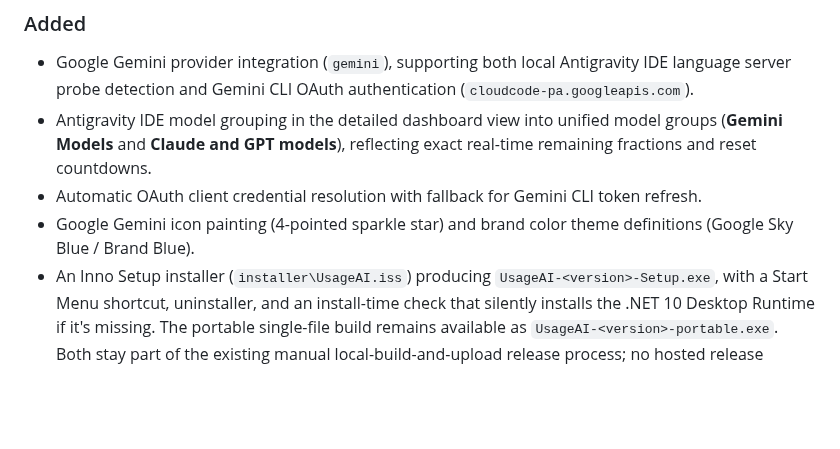
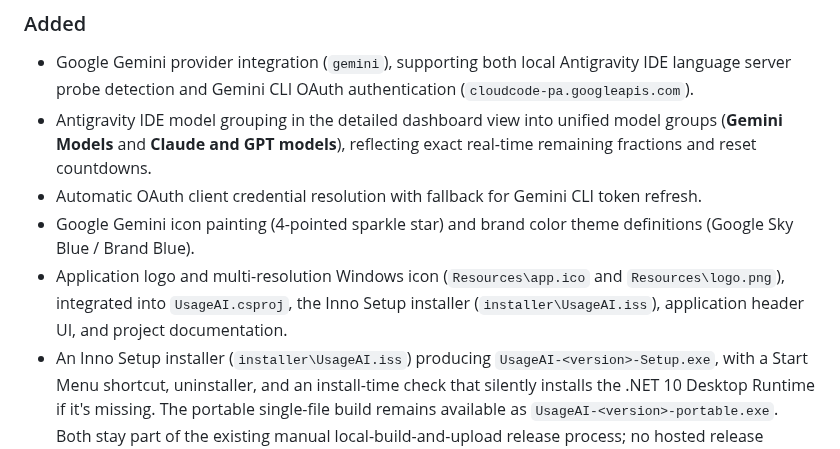
Before and after one commit to VladiKogan/UsageAI, a Markdown page: Changelog.md, the part around the change. Rendered like a GitHub page; blank space fills up the shorter version.

Commit message:
Add application logo and multi-resolution executable icon

```diff
--- a/Changelog.md
+++ b/Changelog.md
@@ -12,6 +12,7 @@ The project follows [Semantic Versioning](https://semver.org/).
 - Antigravity IDE model grouping in the detailed dashboard view into unified model groups (**Gemini Models** and **Claude and GPT models**), reflecting exact real-time remaining fractions and reset countdowns.
 - Automatic OAuth client credential resolution with fallback for Gemini CLI token refresh.
 - Google Gemini icon painting (4-pointed sparkle star) and brand color theme definitions (Google Sky Blue / Brand Blue).
+- Application logo and multi-resolution Windows icon (`Resources\app.ico` and `Resources\logo.png`), integrated into `UsageAI.csproj`, the Inno Setup installer (`installer\UsageAI.iss`), application header UI, and project documentation.
 - An Inno Setup installer (`installer\UsageAI.iss`) producing `UsageAI-<version>-Setup.exe`, with a Start Menu shortcut, uninstaller, and an install-time check that silently installs the .NET 10 Desktop Runtime if it's missing. The portable single-file build remains available as `UsageAI-<version>-portable.exe`. Both stay part of the existing manual local-build-and-upload release process; no hosted release automation was added.
 
 ## [0.4.0] - 2026-07-28
```
Also changed, not shown: README.md (+4 -0 lines), Resources/logo.png (added), 4 other files.
